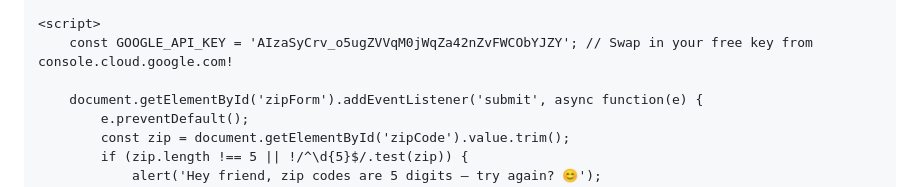
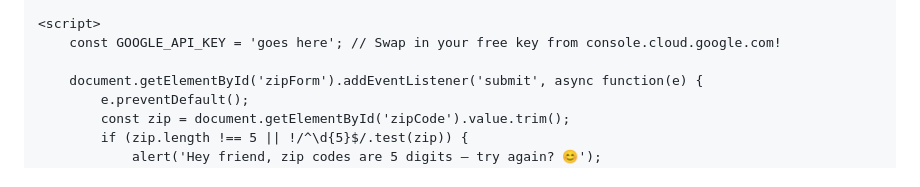
Before and after one commit to martinakarge/martinakarge.github.io, a Markdown page: README.md, the part around the change. Drawn GitHub-style.

Commit message:
Update README.md
remove API key from public

```diff
--- a/README.md
+++ b/README.md
@@ -121,7 +121,7 @@
     </div>
 
     <script>
-        const GOOGLE_API_KEY = 'AIzaSyCrv_o5ugZVVqM0jWqZa42nZvFWCObYJZY'; // Swap in your free key from console.cloud.google.com!
+        const GOOGLE_API_KEY = 'goes here'; // Swap in your free key from console.cloud.google.com!
 
         document.getElementById('zipForm').addEventListener('submit', async function(e) {
             e.preventDefault();
```
